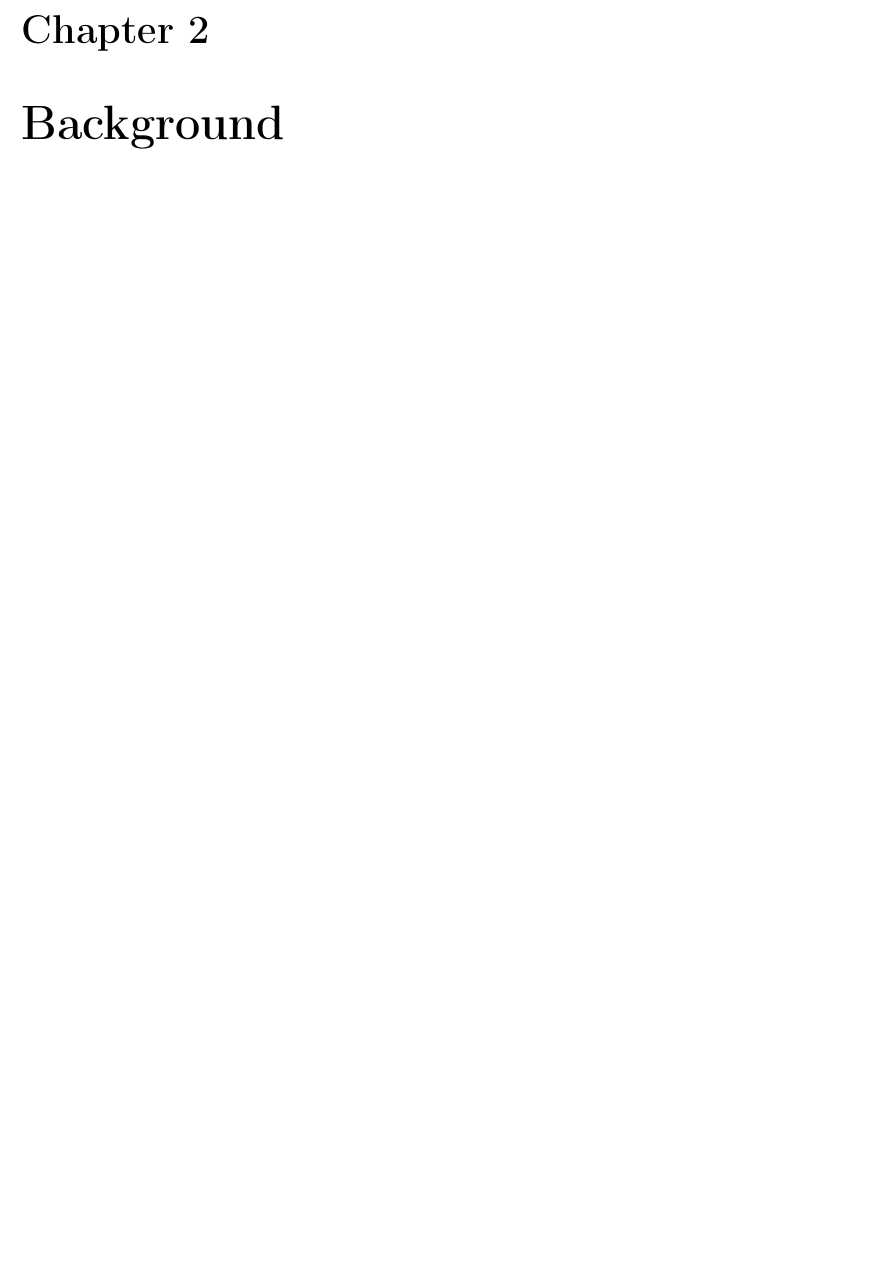
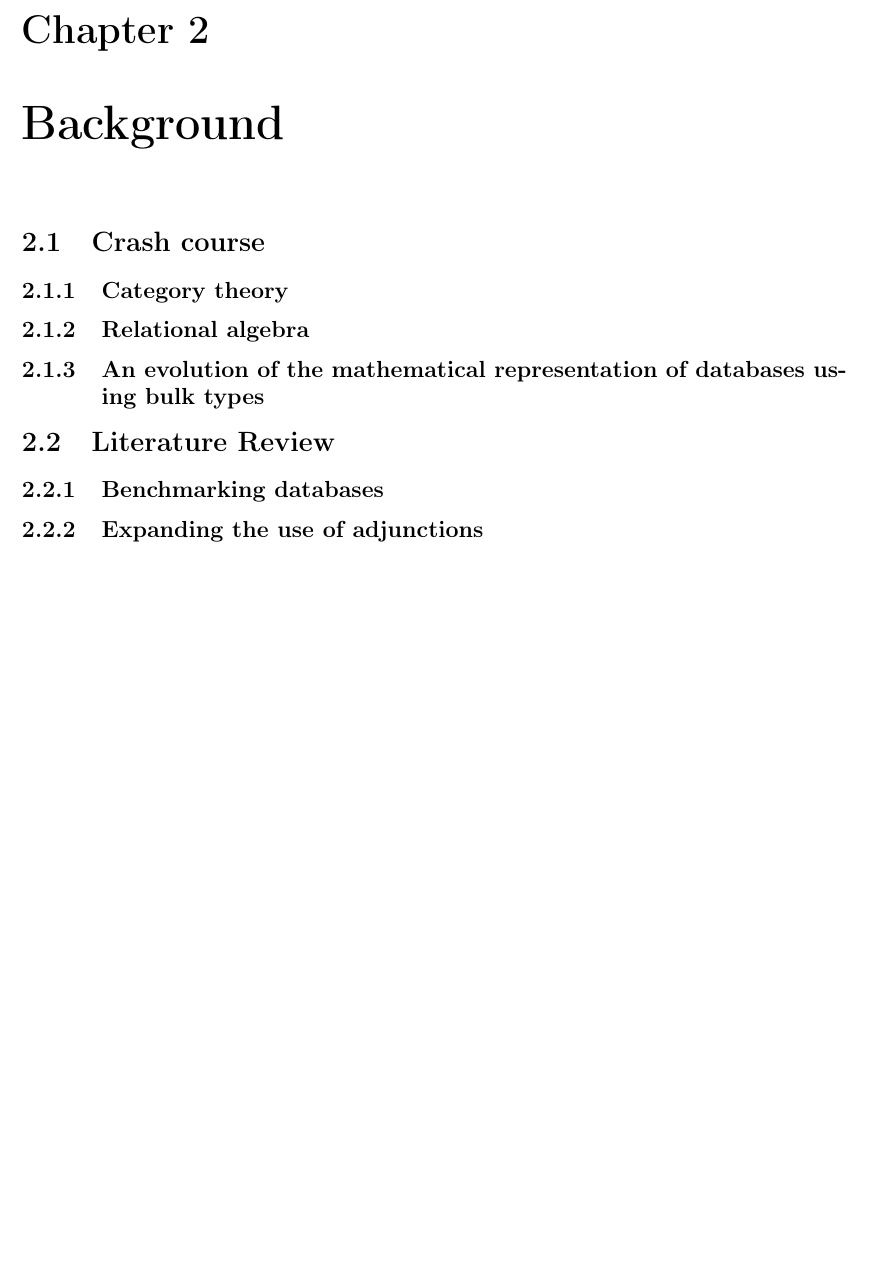
Before and after one commit to MatBon01/joinbench, a LaTeX thesis (interim.tex, which reads report/background/background.tex): part of page 7 of 11, cut so that both start at the same text, the shorter picture padded with empty space. Compiled offline with pdfLaTeX.

Commit message:
Write draft structure for the background section

```diff
--- a/report/background/background.tex
+++ b/report/background/background.tex
@@ -18,3 +18,12 @@ Typically you can look for Background work using different search engines includ
 **Note 2**: Keyword search is wonderful, but you need the right *Keywords*.
 **Note 3:** IEEExplore, ACM Digital Library and Science Direct may require you to be on the College network to download the PDF versions of papers. If at home, use VPN.
 \end{comment}
+
+\section{Crash course}
+\subsection{Category theory}
+\subsection{Relational algebra}
+\subsection{An evolution of the mathematical representation of databases using bulk types}
+
+\section{Literature Review}
+\subsection{Benchmarking databases}
+\subsection{Expanding the use of adjunctions}
```
